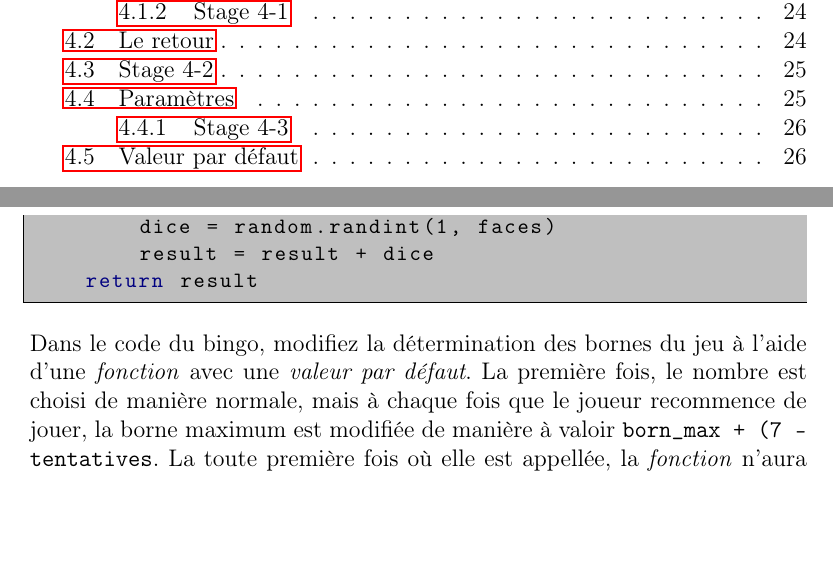
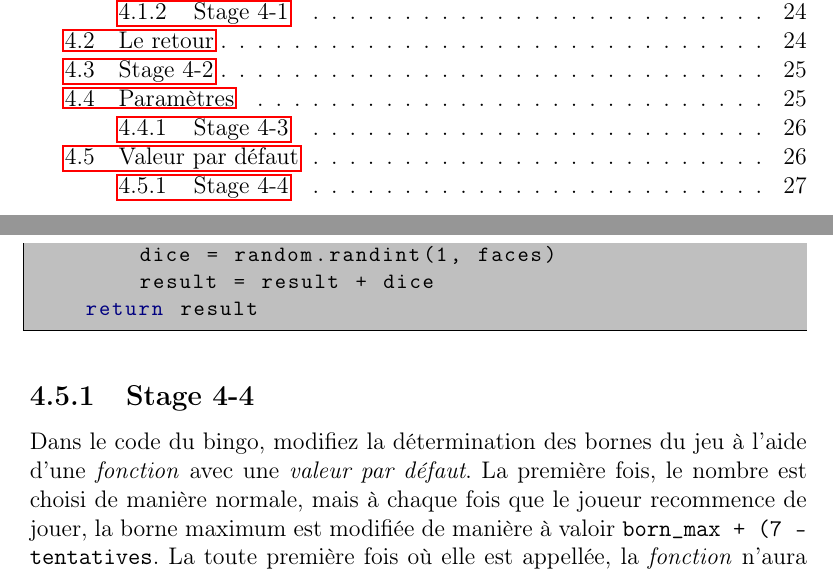
Before and after one commit to thsempai/intro2programming, a LaTeX document (courses/cours.tex, which reads courses/level4.tex): two parts of pages 3 and 28 of 28, joined at a grey line, cut so that both start at the same text, the shorter picture padded with empty space. Compiled offline with pdfLaTeX.

Commit message:
regen pdf

```diff
--- a/courses/level4.tex
+++ b/courses/level4.tex
@@ -154,6 +154,8 @@ def dices_simulation(dice_number, faces=6):
 	return result
 \end{lstlisting}
 
+\subsection{Stage 4-4}
+
 Dans le code du bingo, modifiez la détermination des bornes du jeu à l'aide d'une \emph{fonction} avec une \emph{valeur par défaut}.
 La première fois, le nombre est choisi de manière normale, mais à chaque fois que le joueur recommence de jouer, la borne maximum est modifiée de manière à valoir \codeintext{born\_max + (7 - tentatives}.
 La toute première fois où elle est appellée, la \emph{fonction} n'aura pas de \emph{paramètre}, et les autres fois elle aura le nombre de tentatives comme \emph{paramètre}.
```
Also changed, not shown: courses/cheat_sheet.pdf, courses/cours.pdf.
